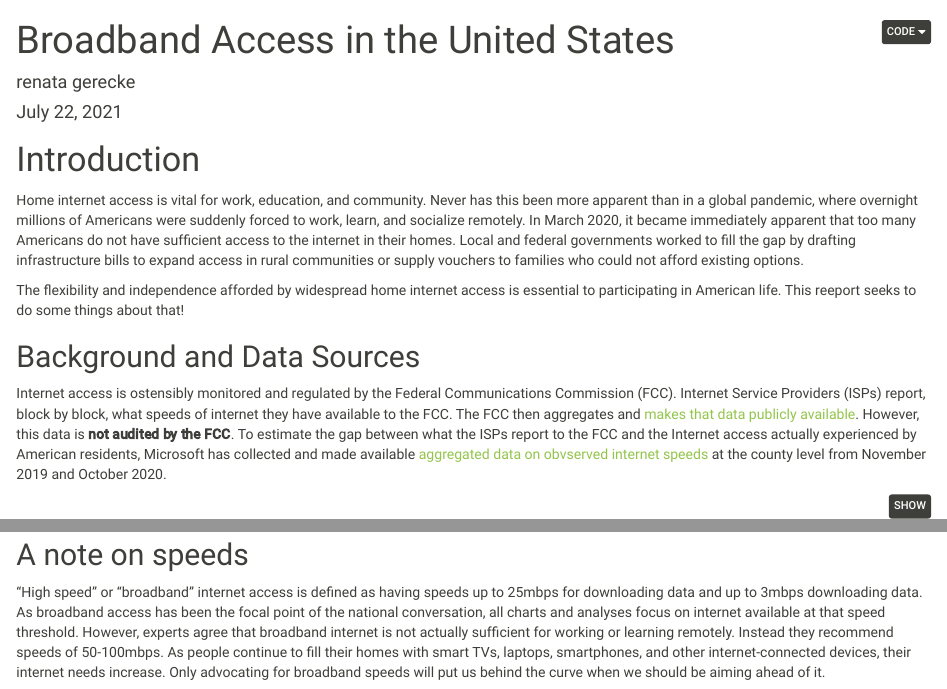
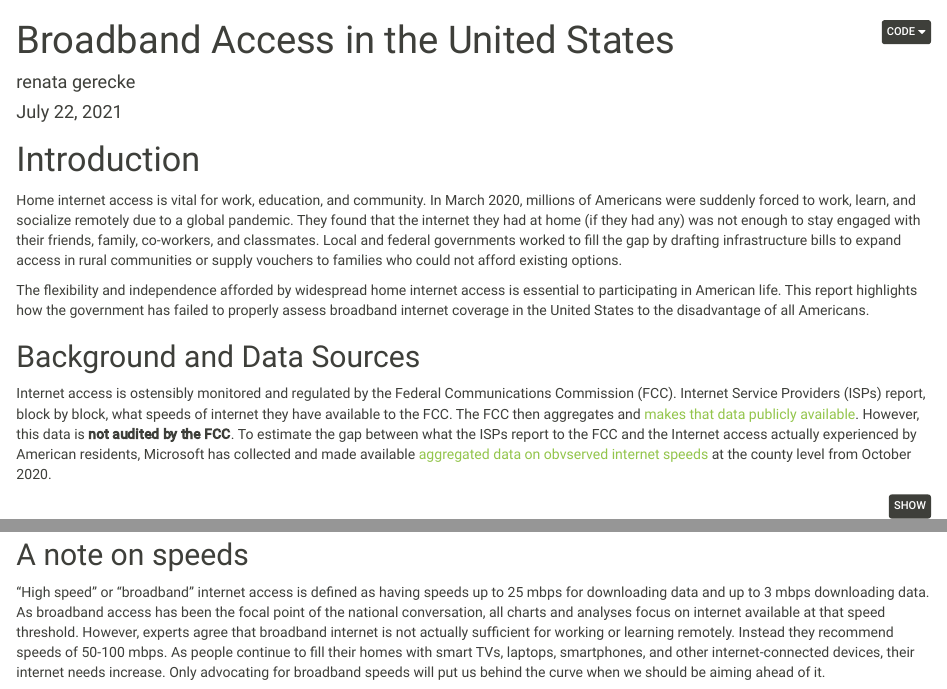
Before and after one commit to mspp-data-studio-2021/broadband-access, an R Markdown document (R/05_final_blog.Rmd): the page in a window 1100 px wide, from its top, and a second part further down, joined at a grey line. Rendered offline with R 4.5, knitr and Pandoc, with nearby package versions; some code elsewhere in the file could not run offline; column names are cleaned by a stand-in for the janitor package.

Commit message:
edit blog

````diff
--- a/R/05_final_blog.Rmd
+++ b/R/05_final_blog.Rmd
@@ -17,13 +17,13 @@ output:
 
 # Introduction
 
-Home internet access is vital for work, education, and community. Never has this been more apparent than in a global pandemic, where overnight millions of Americans were suddenly forced to work, learn, and socialize remotely. In March 2020, it became immediately apparent that too many Americans do not have sufficient access to the internet in their homes. Local and federal governments worked to fill the gap by drafting infrastructure bills to expand access in rural communities or supply vouchers to families who could not afford existing options.
+Home internet access is vital for work, education, and community. In March 2020, millions of Americans were suddenly forced to work, learn, and socialize remotely due to a global pandemic. They found that the internet they had at home (if they had any) was not enough to stay engaged with their friends, family, co-workers, and classmates. Local and federal governments worked to fill the gap by drafting infrastructure bills to expand access in rural communities or supply vouchers to families who could not afford existing options.
 
-The flexibility and independence afforded by widespread home internet access is essential to participating in American life. This reeport seeks to do some things about that!
+The flexibility and independence afforded by widespread home internet access is essential to participating in American life. This report highlights how the government has failed to properly assess broadband internet coverage in the United States to the disadvantage of all Americans.
 
 ## Background and Data Sources
 
-Internet access is ostensibly monitored and regulated by the Federal Communications Commission (FCC). Internet Service Providers (ISPs) report, block by block, what speeds of internet they have available to the FCC. The FCC then aggregates and [makes that data publicly available](https://broadbandmap.fcc.gov/#/data-download). However, this data is **not audited by the FCC**. To estimate the gap between what the ISPs report to the FCC and the Internet access actually experienced by American residents, Microsoft has collected and made available [aggregated data on obvserved internet speeds](https://github.com/microsoft/USBroadbandUsagePercentages) at the county level from November 2019 and October 2020.
+Internet access is ostensibly monitored and regulated by the Federal Communications Commission (FCC). Internet Service Providers (ISPs) report, block by block, what speeds of internet they have available to the FCC. The FCC then aggregates and [makes that data publicly available](https://broadbandmap.fcc.gov/#/data-download). However, this data is **not audited by the FCC**. To estimate the gap between what the ISPs report to the FCC and the Internet access actually experienced by American residents, Microsoft has collected and made available [aggregated data on obvserved internet speeds](https://github.com/microsoft/USBroadbandUsagePercentages) at the county level from October 2020.
 
 ```{r setup, message = FALSE}
 knitr::opts_chunk$set(echo = TRUE, fig.align = "center")
@@ -92,7 +92,7 @@ long_lm <- list(
 
 ## A note on speeds
 
-"High speed" or "broadband" internet access is defined as having speeds up to 25mbps for downloading data and up to 3mbps downloading data. As broadband access has been the focal point of the national conversation, all charts and analyses focus on internet available at that speed threshold. However, experts agree that broadband internet is not actually sufficient for working or learning remotely. Instead they recommend speeds of 50-100mbps. As people continue to fill their homes with smart TVs, laptops, smartphones, and other internet-connected devices, their internet needs increase. Only advocating for broadband speeds will put us behind the curve when we should be aiming ahead of it.
+"High speed" or "broadband" internet access is defined as having speeds up to 25 mbps for downloading data and up to 3 mbps downloading data. As broadband access has been the focal point of the national conversation, all charts and analyses focus on internet available at that speed threshold. However, experts agree that broadband internet is not actually sufficient for working or learning remotely. Instead they recommend speeds of 50-100 mbps. As people continue to fill their homes with smart TVs, laptops, smartphones, and other internet-connected devices, their internet needs increase. Only advocating for broadband speeds will put us behind the curve when we should be aiming ahead of it.
 
 
 # The State of Broadband Internet
````
Also changed, not shown: R/05_final_blog.Rmd (4 more changed lines), 1 other file.
